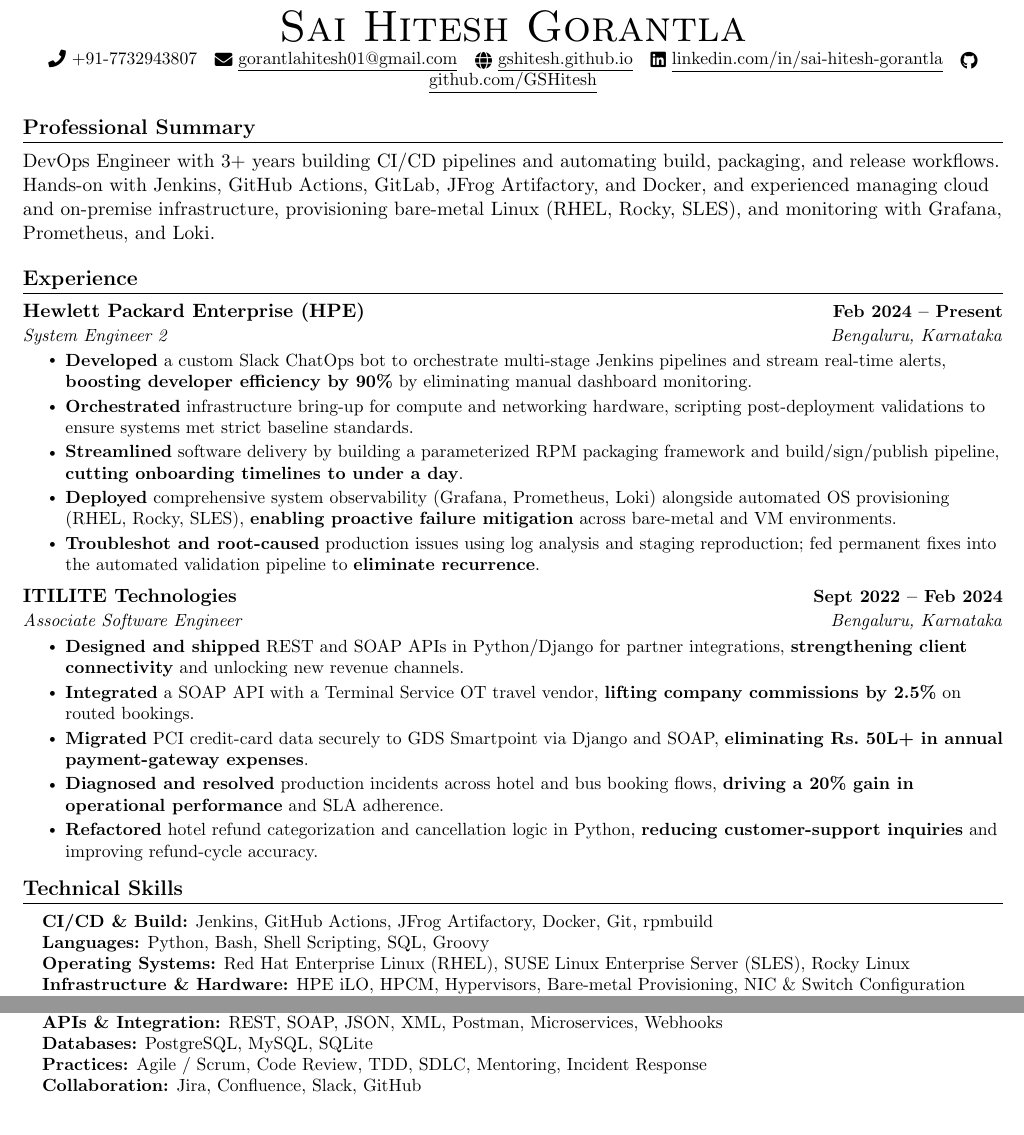
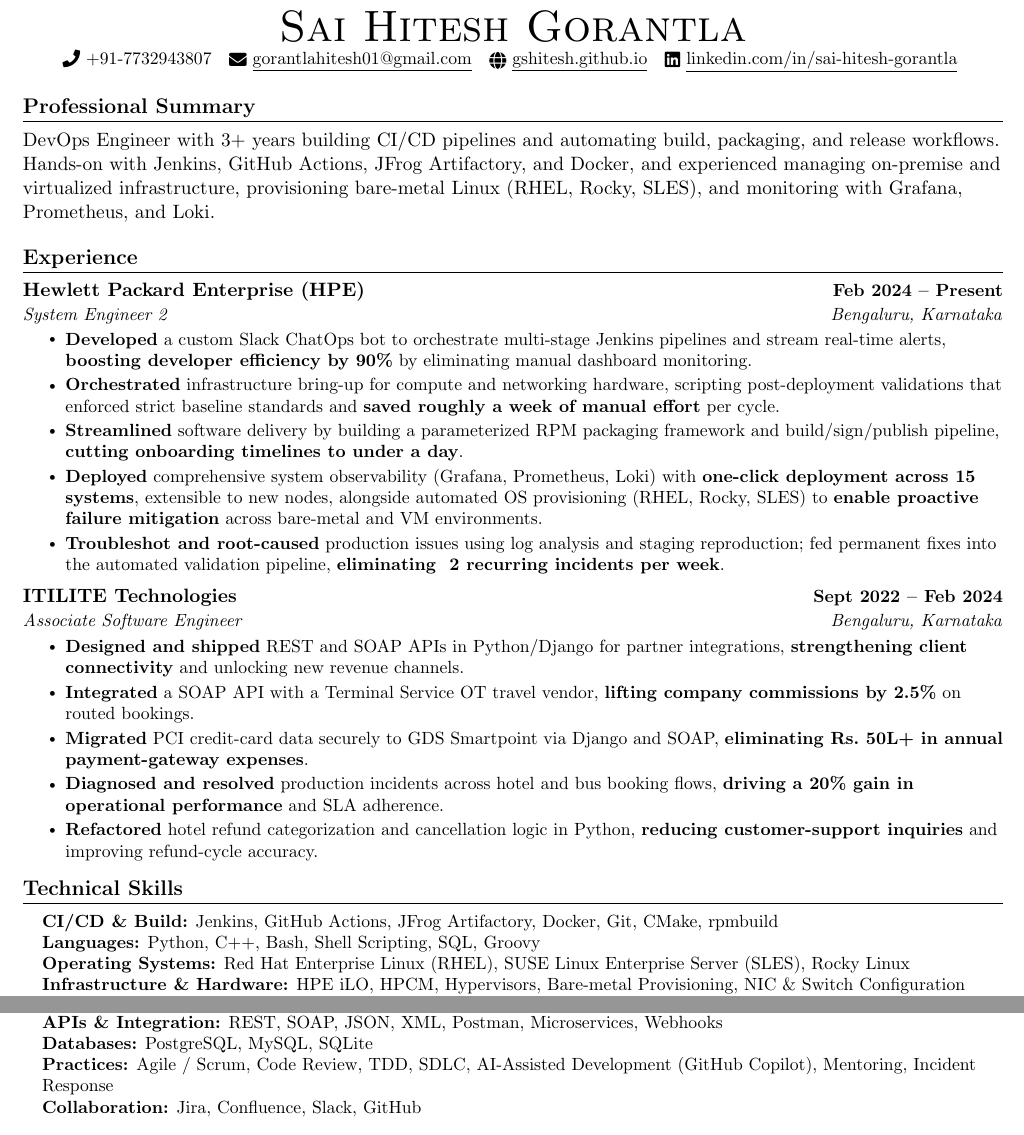
Before and after one commit to GSHitesh/hitesh.dev, a LaTeX document (main-combined.tex): two parts of the page, joined at a grey line, cut so that both start at the same text. Compiled offline with pdfLaTeX.

Commit message:
Add C++; add CMake/Copilot; rewrite bullets with metrics

```diff
--- a/main-combined.tex
+++ b/main-combined.tex
@@ -115,15 +115,14 @@
 \begin{center}
     {\Huge \scshape Sai Hitesh Gorantla} \\ \vspace{1pt}
     \small \raisebox{-0.1\height}\faPhone\ +91-7732943807 ~
-    \href{mailto:gorantlahitesh01@gmail.com}{\raisebox{-0.2\height}\faEnvelope\ \underline{gorantlahitesh01@gmail.com}} ~
+    \href{mailto:saihitesh01@gmail.com}{\raisebox{-0.2\height}\faEnvelope\ \underline{gorantlahitesh01@gmail.com}} ~
     \href{https://gshitesh.github.io/hitesh.dev/}{\raisebox{-0.2\height}\faGlobe\ \underline{gshitesh.github.io}} ~
     \href{https://www.linkedin.com/in/sai-hitesh-gorantla}{\raisebox{-0.2\height}\faLinkedin\ \underline{linkedin.com/in/sai-hitesh-gorantla}} ~
-    \href{https://github.com/GSHitesh}{\raisebox{-0.2\height}\faGithub\ \underline{github.com/GSHitesh}}
 \end{center}
 
 %-----------PROFESSIONAL SUMMARY-----------
 \section*{Professional Summary}
-DevOps Engineer with 3+ years building CI/CD pipelines and automating build, packaging, and release workflows. Hands-on with Jenkins, GitHub Actions, GitLab, JFrog Artifactory, and Docker, and experienced managing cloud and on-premise infrastructure, provisioning bare-metal Linux (RHEL, Rocky, SLES), and monitoring with Grafana, Prometheus, and Loki.
+DevOps Engineer with 3+ years building CI/CD pipelines and automating build, packaging, and release workflows. Hands-on with Jenkins, GitHub Actions, JFrog Artifactory, and Docker, and experienced managing on-premise and virtualized infrastructure, provisioning bare-metal Linux (RHEL, Rocky, SLES), and monitoring with Grafana, Prometheus, and Loki.
 
 %-----------EXPERIENCE-----------
 \section{Experience}
@@ -134,10 +133,10 @@
       {System Engineer 2}{Bengaluru, Karnataka}
       \resumeItemListStart
         \resumeItem{\textbf{Developed} a custom Slack ChatOps bot to orchestrate multi-stage Jenkins pipelines and stream real-time alerts, \textbf{boosting developer efficiency by 90\%} by eliminating manual dashboard monitoring.}
-        \resumeItem{\textbf{Orchestrated} infrastructure bring-up for compute and networking hardware, scripting post-deployment validations to ensure systems met strict baseline standards.}
+        \resumeItem{\textbf{Orchestrated} infrastructure bring-up for compute and networking hardware, scripting post-deployment validations that enforced strict baseline standards and \textbf{saved roughly a week of manual effort} per cycle.}
         \resumeItem{\textbf{Streamlined} software delivery by building a parameterized RPM packaging framework and build/sign/publish pipeline, \textbf{cutting onboarding timelines to under a day}.}
-        \resumeItem{\textbf{Deployed} comprehensive system observability (Grafana, Prometheus, Loki) alongside automated OS provisioning (RHEL, Rocky, SLES), \textbf{enabling proactive failure mitigation} across bare-metal and VM environments.}
-        \resumeItem{\textbf{Troubleshot and root-caused} production issues using log analysis and staging reproduction; fed permanent fixes into the automated validation pipeline to \textbf{eliminate recurrence}.}
+        \resumeItem{\textbf{Deployed} comprehensive system observability (Grafana, Prometheus, Loki) with \textbf{one-click deployment across 15 systems}, extensible to new nodes, alongside automated OS provisioning (RHEL, Rocky, SLES) to \textbf{enable proactive failure mitigation} across bare-metal and VM environments.}
+        \resumeItem{\textbf{Troubleshot and root-caused} production issues using log analysis and staging reproduction; fed permanent fixes into the automated validation pipeline, \textbf{eliminating ~2 recurring incidents per week}.}
       \resumeItemListEnd
 
     \resumeSubheading
@@ -158,15 +157,15 @@
 \section{Technical Skills}
  \begin{itemize}[leftmargin=0.15in, label={}]
     \small{\item{
-     \textbf{CI/CD \& Build:} {Jenkins, GitHub Actions, JFrog Artifactory, Docker, Git, rpmbuild} \\
-     \textbf{Languages:} {Python, Bash, Shell Scripting, SQL, Groovy} \\
+     \textbf{CI/CD \& Build:} {Jenkins, GitHub Actions, JFrog Artifactory, Docker, Git, CMake, rpmbuild} \\
+     \textbf{Languages:} {Python, C++, Bash, Shell Scripting, SQL, Groovy} \\
      \textbf{Operating Systems:} {Red Hat Enterprise Linux (RHEL), SUSE Linux Enterprise Server (SLES), Rocky Linux} \\
      \textbf{Infrastructure \& Hardware:} {HPE iLO, HPCM, Hypervisors, Bare-metal Provisioning, NIC \& Switch Configuration} \\
      \textbf{Observability \& Monitoring:} {Grafana, Prometheus, Loki, Zabbix} \\
      \textbf{Frameworks \& Libraries:} {Django, Django REST Framework, Flask} \\
      \textbf{APIs \& Integration:} {REST, SOAP, JSON, XML, Postman, Microservices, Webhooks} \\
      \textbf{Databases:} {PostgreSQL, MySQL, SQLite} \\
-     \textbf{Practices:} {Agile / Scrum, Code Review, TDD, SDLC, Mentoring, Incident Response} \\
+     \textbf{Practices:} {Agile / Scrum, Code Review, TDD, SDLC, AI-Assisted Development (GitHub Copilot), Mentoring, Incident Response} \\
      \textbf{Collaboration:} {Jira, Confluence, Slack, GitHub} \\
     }}
  \end{itemize}
```
